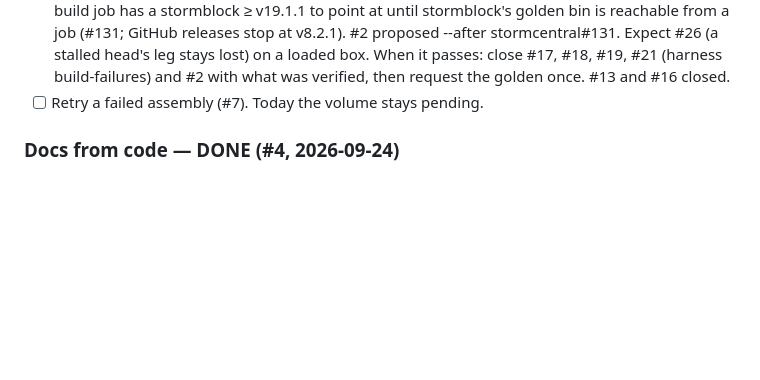
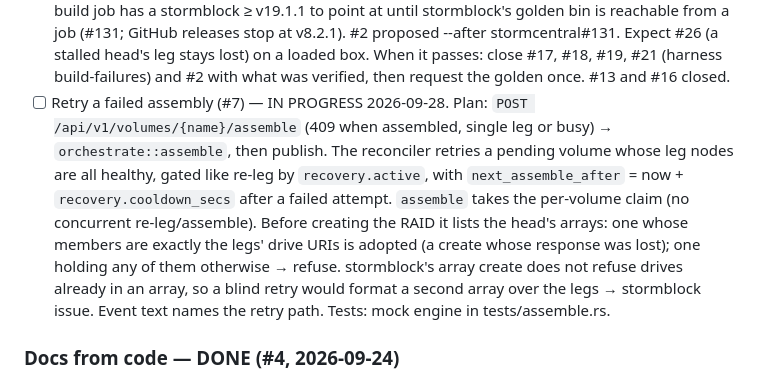
Before and after one commit to glennswest/stormstorage, a Markdown page: CLAUDE.md, the part around the change. GitHub-like rendering; blank space fills up the shorter version.

Commit message:
docs: work plan — retry a failed assembly (#7)

```diff
--- a/CLAUDE.md
+++ b/CLAUDE.md
@@ -175,7 +175,19 @@ active → remove_member → drop old drive/volume.
       loaded box. When it passes: close #17, #18, #19, #21 (harness
       build-failures) and #2 with what was verified, then request the
       golden once. #13 and #16 closed.
-- [ ] Retry a failed assembly (#7). Today the volume stays pending.
+- [ ] Retry a failed assembly (#7) — IN PROGRESS 2026-09-28. Plan:
+      `POST /api/v1/volumes/{name}/assemble` (409 when assembled, single
+      leg or busy) → `orchestrate::assemble`, then publish. The reconciler
+      retries a pending volume whose leg nodes are all healthy, gated like
+      re-leg by `recovery.active`, with `next_assemble_after` = now +
+      `recovery.cooldown_secs` after a failed attempt. `assemble` takes the
+      per-volume claim (no concurrent re-leg/assemble). Before creating the
+      RAID it lists the head's arrays: one whose members are exactly the
+      legs' drive URIs is adopted (a create whose response was lost); one
+      holding any of them otherwise → refuse. stormblock's array create
+      does not refuse drives already in an array, so a blind retry would
+      format a second array over the legs → stormblock issue. Event text
+      names the retry path. Tests: mock engine in tests/assemble.rs.
 
 ### Docs from code — DONE (#4, 2026-09-24)
 - [x] README rewritten from source: flags, every config key + default,
```
